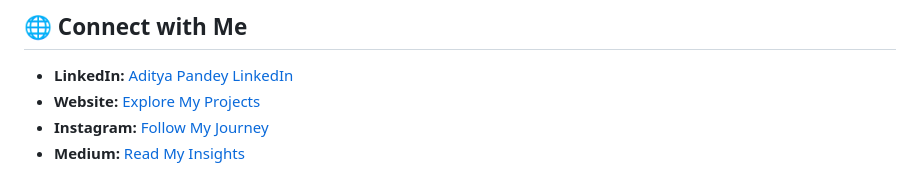
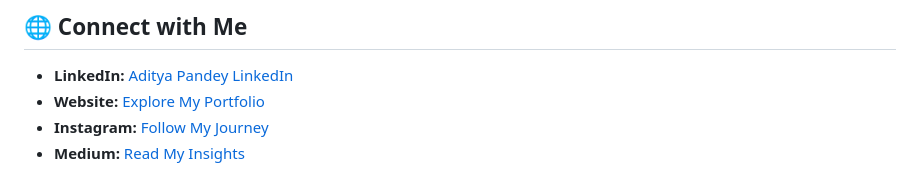
Before and after one commit to CYBERBULL123/CYBERBULL123, a Markdown page: README.md, the part around the change. Drawn GitHub-style.

```diff
--- a/README.md
+++ b/README.md
@@ -23,7 +23,7 @@ Hey there! I'm Aditya Pandey, a passionate cybersecurity researcher, purple team
 ## 🌐 Connect with Me
 
 - **LinkedIn:** [Aditya Pandey LinkedIn](https://www.linkedin.com/in/aditya-pandey-896109224/)
-- **Website:** [Explore My Projects](https://aadi-web-1.onrender.com)
+- **Website:** [Explore My Portfolio](https://aadi-web-1.onrender.com)
 - **Instagram:** [Follow My Journey](https://www.instagram.com/igx__aadi/)
 - **Medium:** [Read My Insights](https://cyberbull.medium.com/)
 
```
